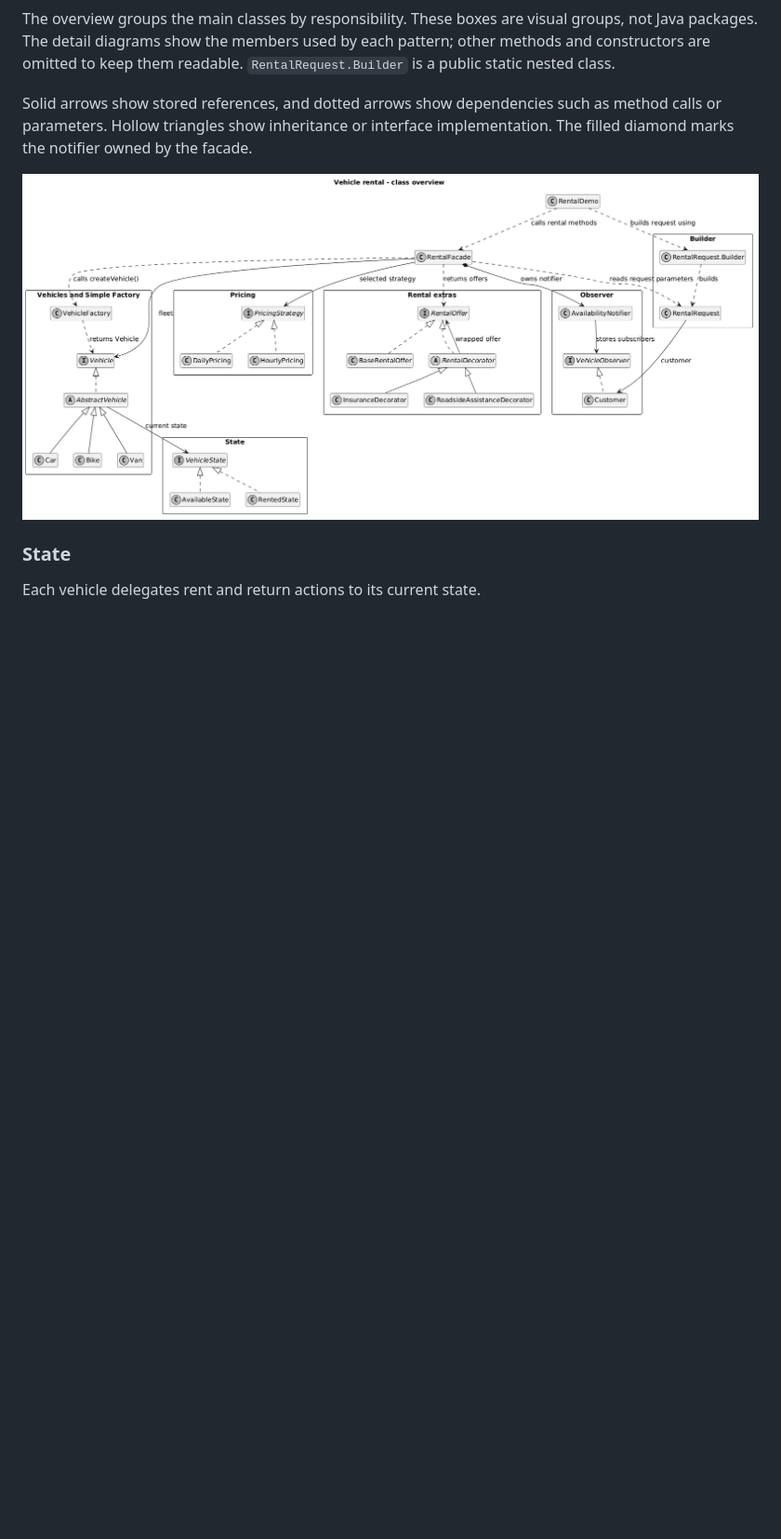
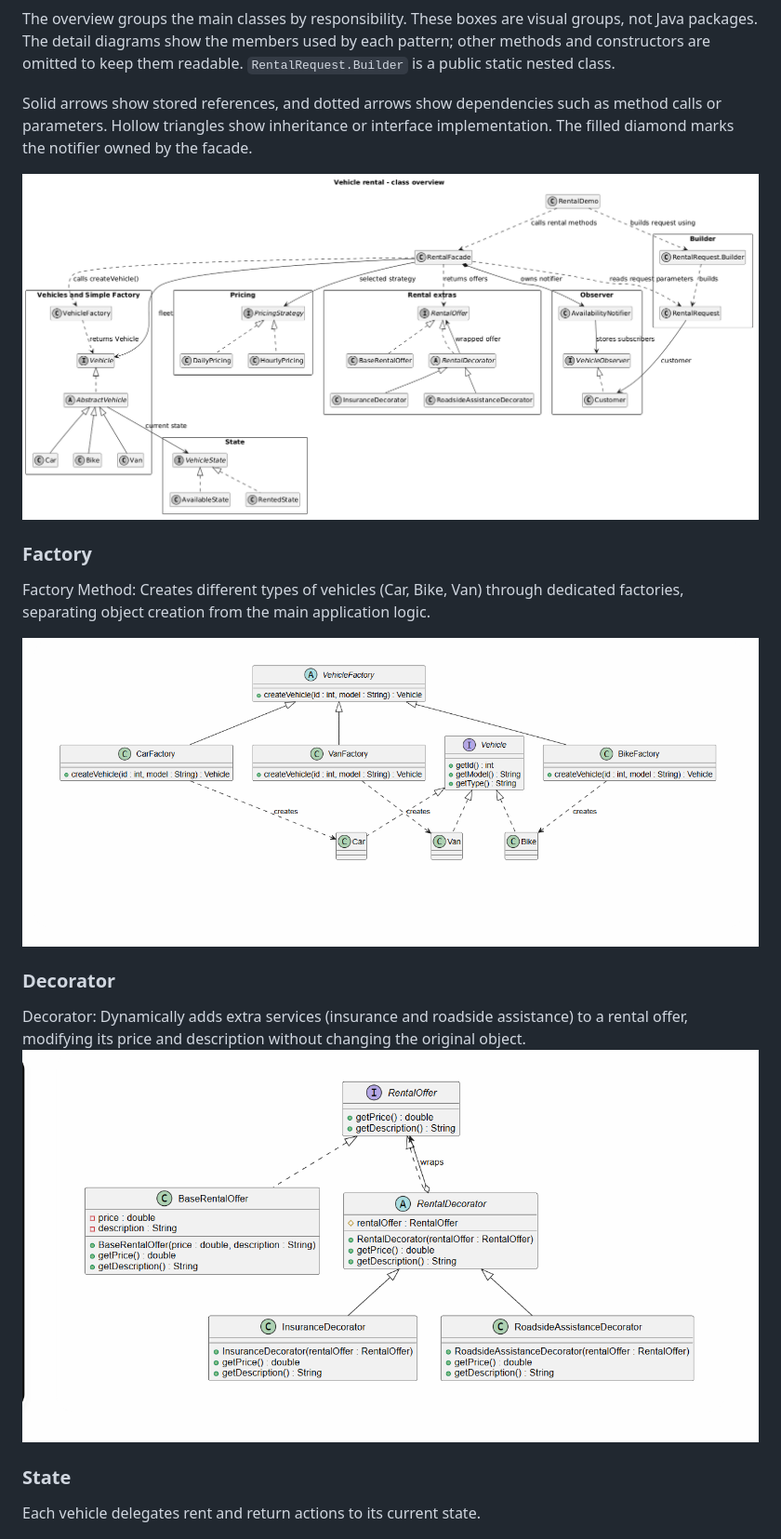
Before and after one commit to asadigamr132/SDP_final, a Markdown page: README.md, the part around the change. Shown at 93% size. Drawn GitHub-style; pictures changed too: docs/decorator.png (added), docs/factory.png (added); blank space fills up the shorter version.

Commit message:
readme factory and decorator png`s

```diff
--- a/README.md
+++ b/README.md
@@ -132,6 +132,15 @@ Solid arrows show stored references, and dotted arrows show dependencies such as
 
 ![Vehicle rental class diagram](docs/rental-system.png)
 
+### Factory
+Factory Method: Creates different types of vehicles (Car, Bike, Van) through dedicated factories, separating object creation from the main application logic.
+
+![Factory class diagram](docs/factory.png)
+
+### Decorator
+Decorator: Dynamically adds extra services (insurance and roadside assistance) to a rental offer, modifying its price and description without changing the original object.
+![Decorator class diagram](docs/decorator.png)
+
 ### State
 
 Each vehicle delegates rent and return actions to its current state.
```
Also changed, not shown: 1 other file.
